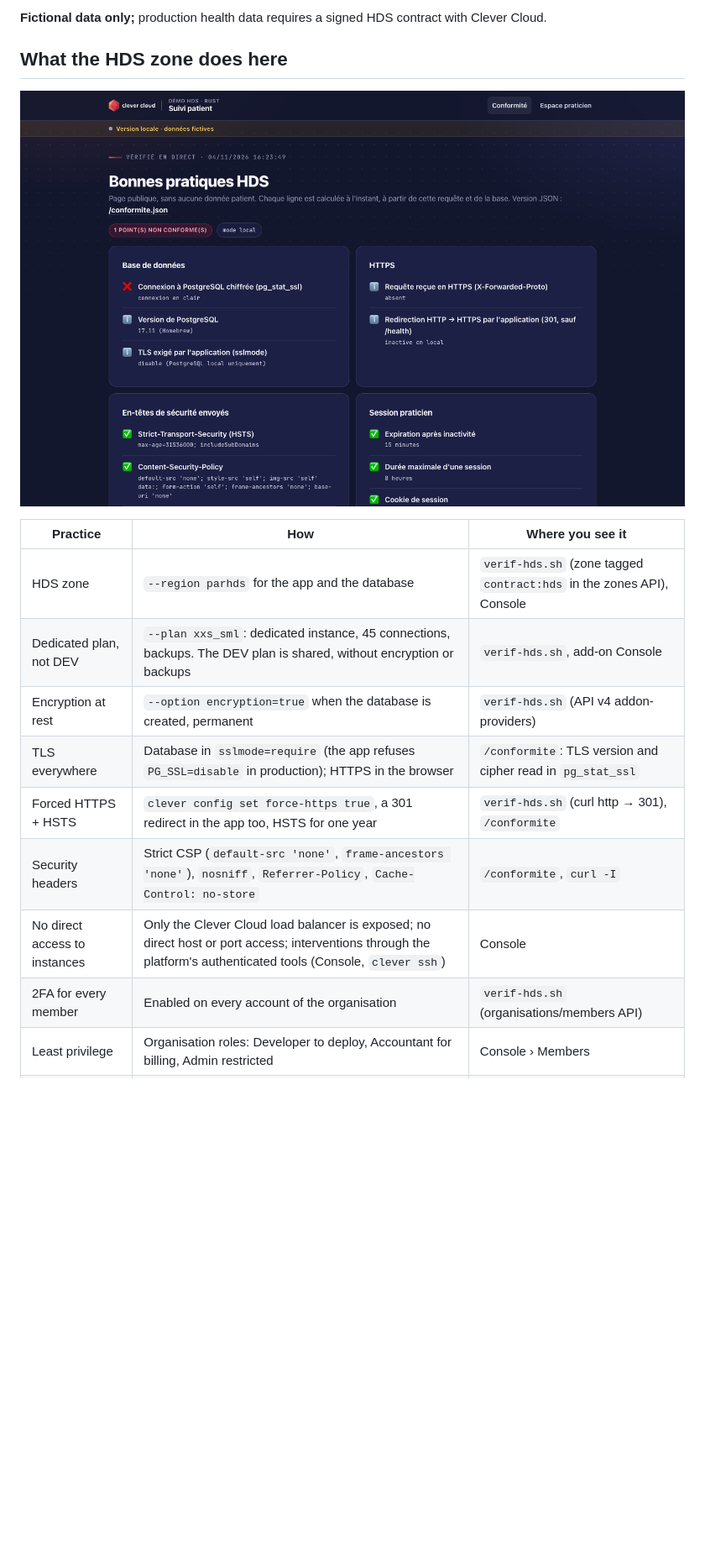
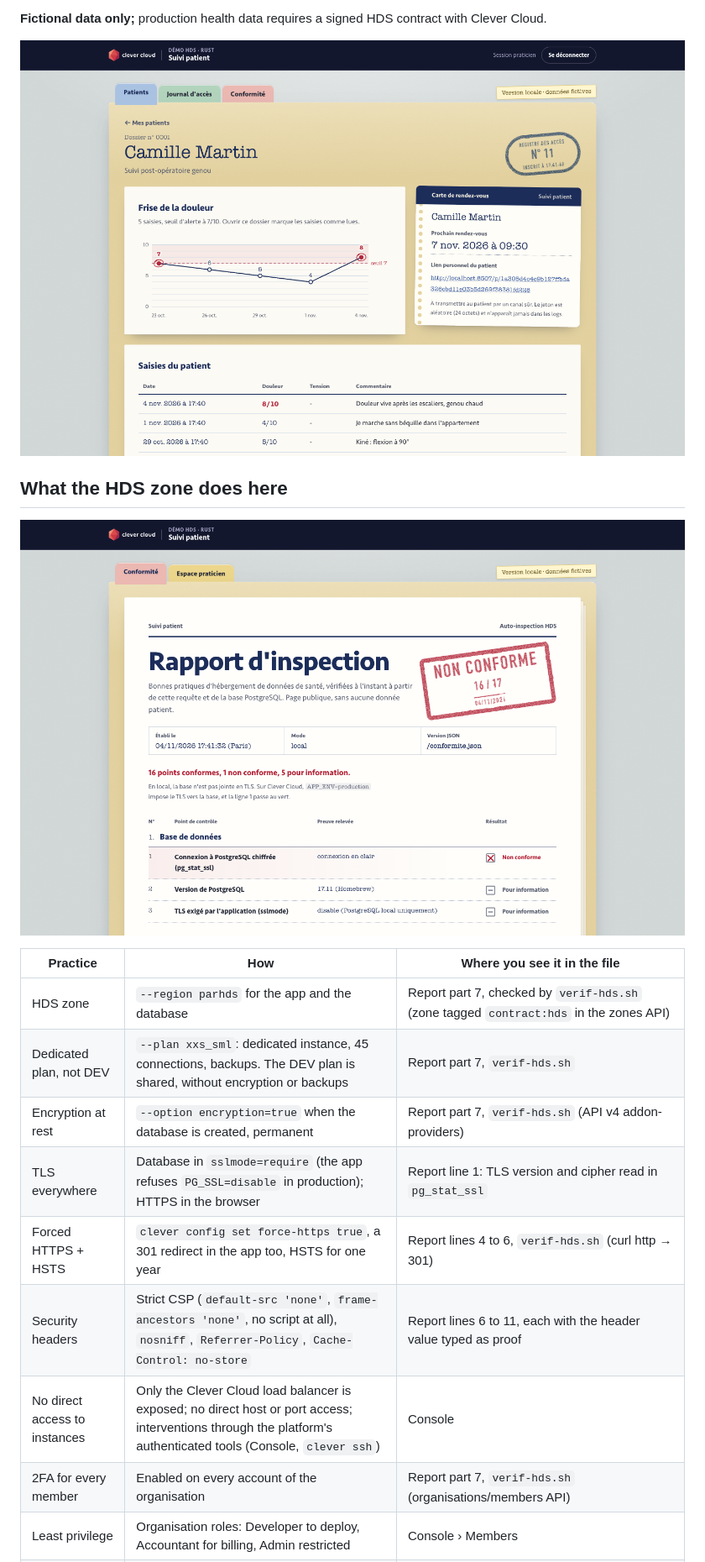
Before and after one commit to Vitiosum/demo-rust-hds, a Markdown page: README.md, the part around one of its changes. Shown at 84% size. Drawn GitHub-style; pictures changed too: docs/screenshot-conformite.png, docs/screenshot-fiche.png (added); blank space fills up the shorter version.

```diff
--- a/README.md
+++ b/README.md
@@ -10,5 +10,7 @@
 
 **Fictional data only;** production health data requires a signed HDS contract with Clever Cloud.
 
+![A patient's file, run locally: the pain chart with its alert zone above 7, the appointment card holding the personal link, and the register stamp](docs/screenshot-fiche.png)
+
 ## What the HDS zone does here
 
@@ -16,13 +18,13 @@
 
-| Practice | How | Where you see it |
+| Practice | How | Where you see it in the file |
 |---|---|---|
-| HDS zone | `--region parhds` for the app and the database | `verif-hds.sh` (zone tagged `contract:hds` in the zones API), Console |
-| Dedicated plan, not DEV | `--plan xxs_sml`: dedicated instance, 45 connections, backups. The DEV plan is shared, without encryption or backups | `verif-hds.sh`, add-on Console |
-| Encryption at rest | `--option encryption=true` when the database is created, permanent | `verif-hds.sh` (API v4 addon-providers) |
-| TLS everywhere | Database in `sslmode=require` (the app refuses `PG_SSL=disable` in production); HTTPS in the browser | `/conformite`: TLS version and cipher read in `pg_stat_ssl` |
-| Forced HTTPS + HSTS | `clever config set force-https true`, a 301 redirect in the app too, HSTS for one year | `verif-hds.sh` (curl http → 301), `/conformite` |
-| Security headers | Strict CSP (`default-src 'none'`, `frame-ancestors 'none'`), `nosniff`, `Referrer-Policy`, `Cache-Control: no-store` | `/conformite`, `curl -I` |
+| HDS zone | `--region parhds` for the app and the database | Report part 7, checked by `verif-hds.sh` (zone tagged `contract:hds` in the zones API) |
+| Dedicated plan, not DEV | `--plan xxs_sml`: dedicated instance, 45 connections, backups. The DEV plan is shared, without encryption or backups | Report part 7, `verif-hds.sh` |
+| Encryption at rest | `--option encryption=true` when the database is created, permanent | Report part 7, `verif-hds.sh` (API v4 addon-providers) |
+| TLS everywhere | Database in `sslmode=require` (the app refuses `PG_SSL=disable` in production); HTTPS in the browser | Report line 1: TLS version and cipher read in `pg_stat_ssl` |
+| Forced HTTPS + HSTS | `clever config set force-https true`, a 301 redirect in the app too, HSTS for one year | Report lines 4 to 6, `verif-hds.sh` (curl http → 301) |
+| Security headers | Strict CSP (`default-src 'none'`, `frame-ancestors 'none'`, no script at all), `nosniff`, `Referrer-Policy`, `Cache-Control: no-store` | Report lines 6 to 11, each with the header value typed as proof |
 | No direct access to instances | Only the Clever Cloud load balancer is exposed; no direct host or port access; interventions through the platform's authenticated tools (Console, `clever ssh`) | Console |
-| 2FA for every member | Enabled on every account of the organisation | `verif-hds.sh` (organisations/members API) |
+| 2FA for every member | Enabled on every account of the organisation | Report part 7, `verif-hds.sh` (organisations/members API) |
 | Least privilege | Organisation roles: Developer to deploy, Accountant for billing, Admin restricted | Console › Members |
 | Secrets in variables | `clever env set`, password generated without being shown, `.env` ignored by git | `clever env` (names only) |
```
Also changed, not shown: other parts of README.md (+34 -18 lines), CLAUDE.md (+6 -3 lines), docs/screenshot-desktop.png, docs/screenshot-phone.png, docs/screenshot-visa.png (added), 6 other files.
